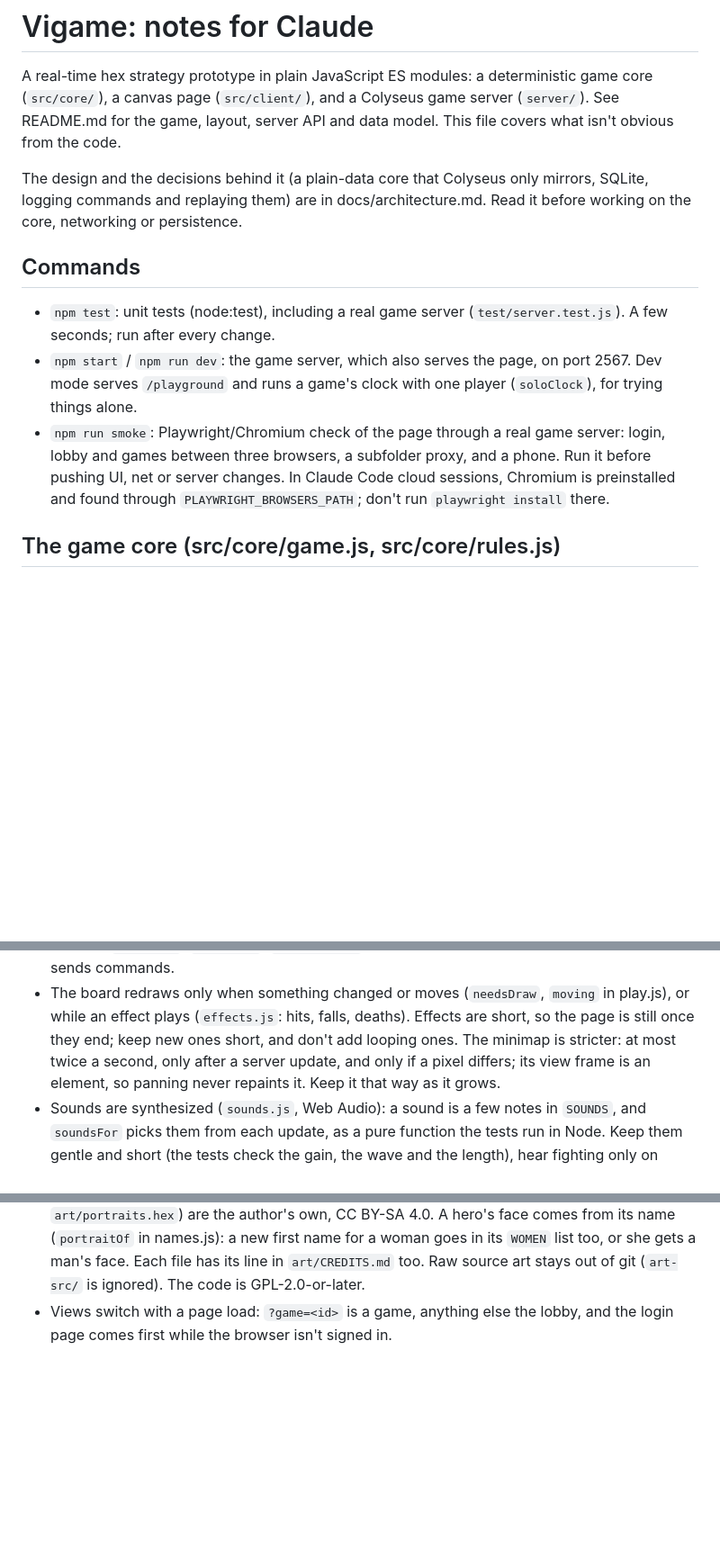
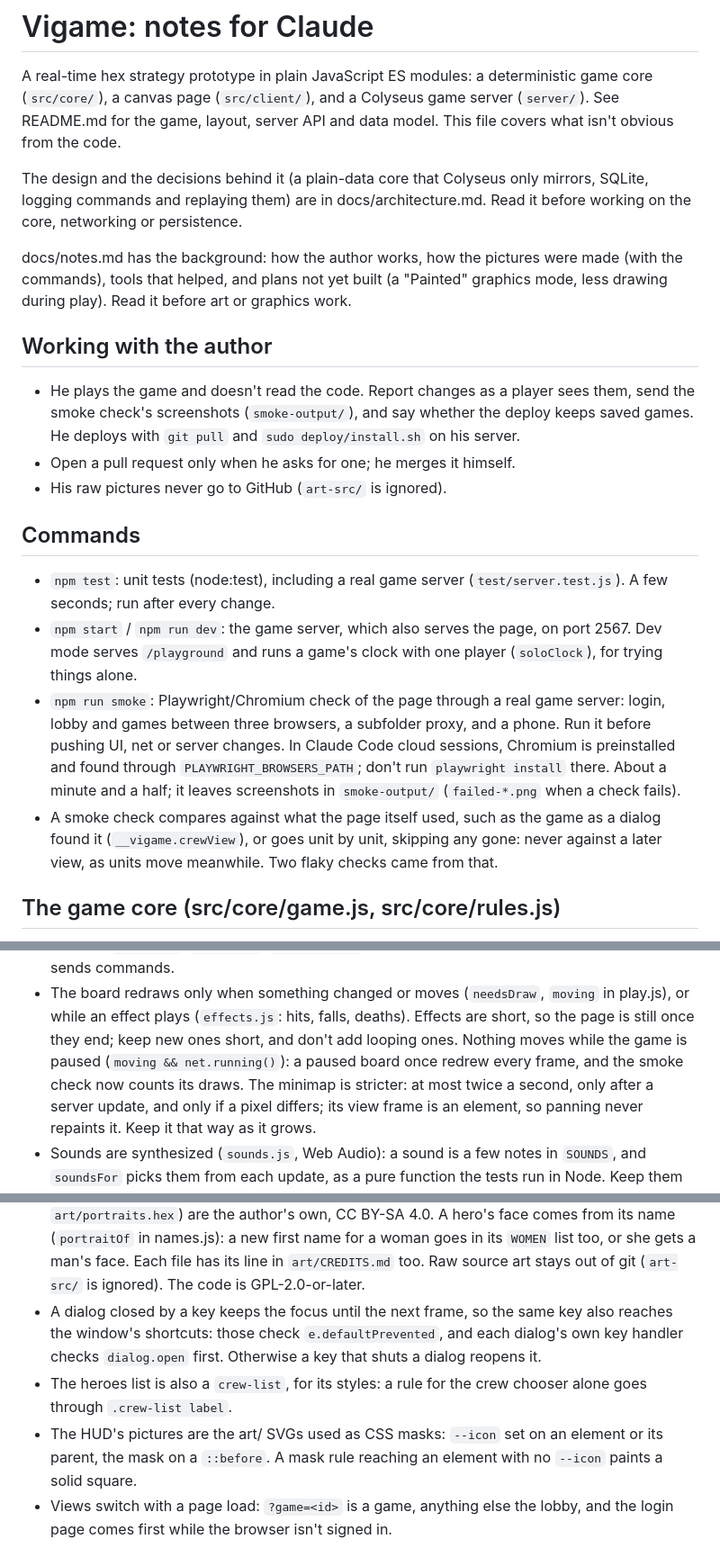
Before and after one commit to Andrejs4/vigame, a Markdown page: CLAUDE.md, 3 parts joined by grey strips. Shown at 90% size. GitHub-like rendering; blank space fills up the shorter version.

```diff
--- a/CLAUDE.md
+++ b/CLAUDE.md
@@ -10,6 +10,20 @@ mirrors, SQLite, logging commands and replaying them) are in
 docs/architecture.md. Read it before working on the core, networking or
 persistence.
 
+docs/notes.md has the background: how the author works, how the pictures
+were made (with the commands), tools that helped, and plans not yet built (a
+"Painted" graphics mode, less drawing during play). Read it before art or
+graphics work.
+
+## Working with the author
+
+- He plays the game and doesn't read the code. Report changes as a player
+  sees them, send the smoke check's screenshots (`smoke-output/`), and say
+  whether the deploy keeps saved games. He deploys with `git pull` and
+  `sudo deploy/install.sh` on his server.
+- Open a pull request only when he asks for one; he merges it himself.
+- His raw pictures never go to GitHub (`art-src/` is ignored).
+
 ## Commands
 
 - `npm test`: unit tests (node:test), including a real game server
@@ -21,7 +35,12 @@ persistence.
   server: login, lobby and games between three browsers, a subfolder proxy,
   and a phone. Run it before pushing UI, net or server changes. In Claude Code cloud sessions, Chromium is
   preinstalled and found through `PLAYWRIGHT_BROWSERS_PATH`; don't run
-  `playwright install` there.
+  `playwright install` there. About a minute and a half; it leaves
+  screenshots in `smoke-output/` (`failed-*.png` when a check fails).
+- A smoke check compares against what the page itself used, such as the game
+  as a dialog found it (`__vigame.crewView`), or goes unit by unit, skipping
+  any gone: never against a later view, as units move meanwhile. Two flaky
+  checks came from that.
 
 ## The game core (src/core/game.js, src/core/rules.js)
 
@@ -73,7 +92,9 @@ persistence.
 - The board redraws only when something changed or moves (`needsDraw`,
   `moving` in play.js), or while an effect plays (`effects.js`: hits,
   falls, deaths). Effects are short, so the page is still once they end;
-  keep new ones short, and don't add looping ones. The minimap is stricter: at most twice a second, only
+  keep new ones short, and don't add looping ones. Nothing moves while the
+  game is paused (`moving && net.running()`): a paused board once redrew
+  every frame, and the smoke check now counts its draws. The minimap is stricter: at most twice a second, only
   after a server update, and only if a pixel differs; its view frame is an
   element, so panning never repaints it. Keep it that way as it grows.
 - Sounds are synthesized (`sounds.js`, Web Audio): a sound is a few notes
@@ -96,6 +117,15 @@ persistence.
   `WOMEN` list too, or she gets a man's face. Each file has its line in `art/CREDITS.md`
   too. Raw source art stays out of git (`art-src/` is ignored). The code is
   GPL-2.0-or-later.
+- A dialog closed by a key keeps the focus until the next frame, so the
+  same key also reaches the window's shortcuts: those check
+  `e.defaultPrevented`, and each dialog's own key handler checks
+  `dialog.open` first. Otherwise a key that shuts a dialog reopens it.
+- The heroes list is also a `crew-list`, for its styles: a rule for the
+  crew chooser alone goes through `.crew-list label`.
+- The HUD's pictures are the art/ SVGs used as CSS masks: `--icon` set on
+  an element or its parent, the mask on a `::before`. A mask rule reaching
+  an element with no `--icon` paints a solid square.
 - Views switch with a page load: `?game=<id>` is a game, anything else the
   lobby, and the login page comes first while the browser isn't signed in.
 
```
Also changed, not shown: README.md (+1 -0 lines), docs/notes.md (added, +193 -0 lines).
